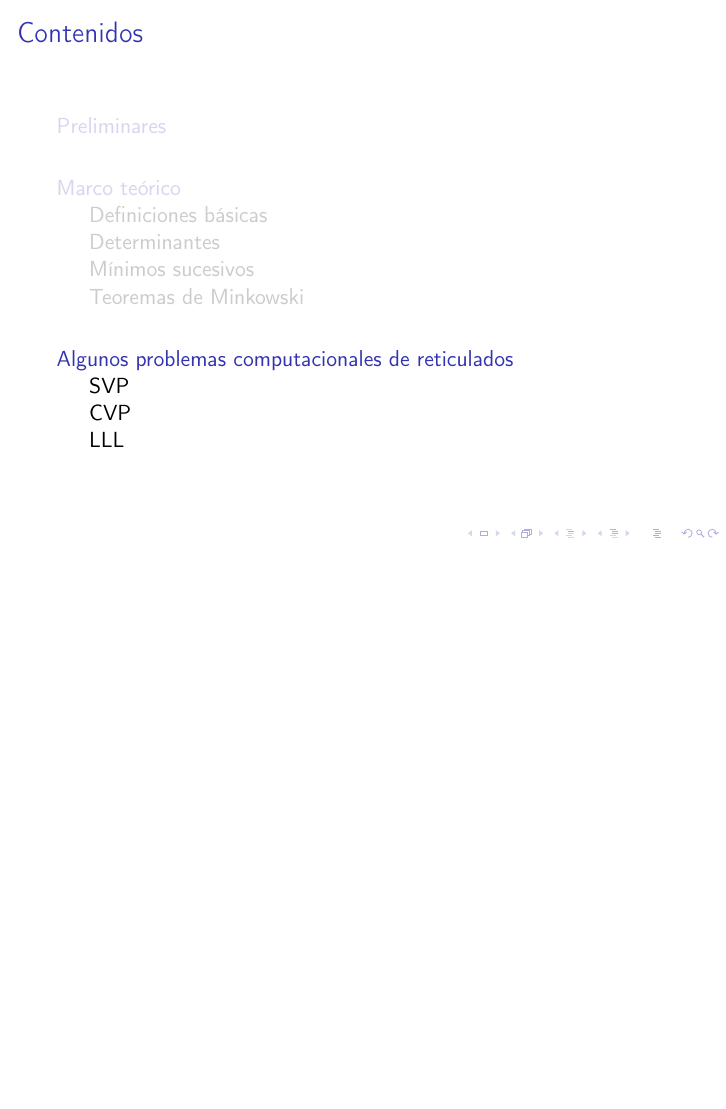
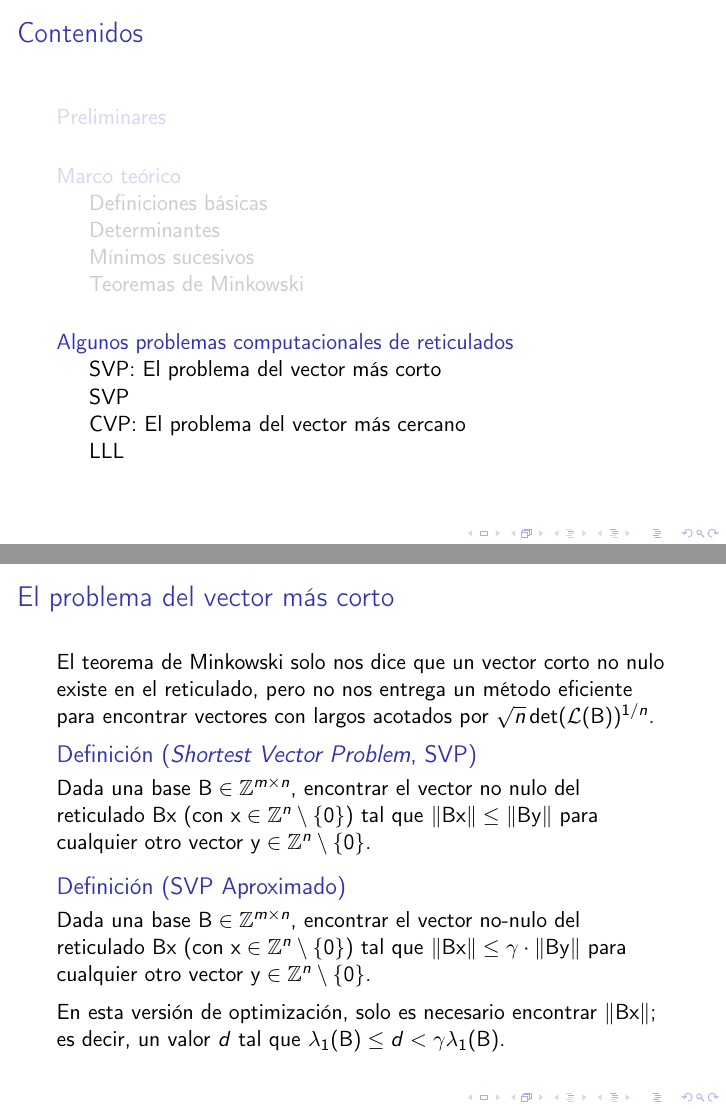
Before and after one commit to seisms/LatticeIntro, LaTeX slides (main.tex): page 22 of 32 before the commit and pages 22 and 23 of 33 after it, the two joined at a grey line, the shorter picture padded with empty space. Compiled offline with pdfLaTeX.

Commit message:
nueva diapo de svp

```diff
--- a/main.tex
+++ b/main.tex
@@ -230,6 +230,23 @@ Por otro lado, $\lambda_1(\Lambda)$ es el largo del vector distinto de cero más
 
 \section{Algunos problemas computacionales de reticulados}
 
+\subsection{SVP: El problema del vector más corto}
+
+\begin{frame}{El problema del vector más corto}
+
+El teorema de Minkowski solo nos dice que un vector corto no nulo existe en el reticulado, pero no nos entrega un método eficiente para encontrar vectores con largos acotados por $\sqrt{n}\det(\mathbf{\latt})^{1/n}$.
+
+\begin{definition}[\textit{Shortest Vector Problem}, SVP]
+Dada una base $\mathbf{B}\in \ZZ^{m\times n}$, encontrar el vector no nulo del reticulado $\mathbf{Bx}$ (con $\mathbf{x}\in\ZZ^n\setminus\{\mathbf{0}\}$) tal que $\|\mathbf{Bx}\| \leq \|\mathbf{By}\|$ para cualquier otro vector $\mathbf{y}\in\ZZ^n\setminus\{\mathbf{0}\}$.
+\end{definition}
+
+\begin{definition}[SVP Aproximado]
+Dada una base $\mathbf{B}\in \ZZ^{m\times n}$, encontrar el vector no-nulo del reticulado $\mathbf{Bx}$ (con $\mathbf{x}\in\ZZ^n\setminus\{\mathbf{0}\}$) tal que $\|\mathbf{Bx}\| \leq \gamma \cdot \|\mathbf{By}\|$ para cualquier otro vector $\mathbf{y}\in\ZZ^n\setminus\{\mathbf{0}\}$. \\
+\end{definition}
+
+En esta versión de optimización, solo es necesario encontrar $\|\mathbf{Bx}\|$; es decir, un valor $d$ tal que $\lambda_1(\mathbf{B}) \leq d < \gamma\lambda_1(\mathbf{B})$.
+\end{frame}
+
 \subsection{SVP}
 \begin{frame}{SVP en dos dimensiones}
     \begin{definition}
```
Also changed, not shown: main.tex (2 more changed lines).
